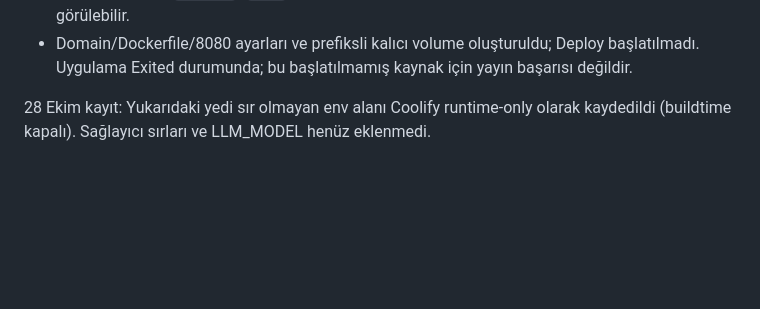
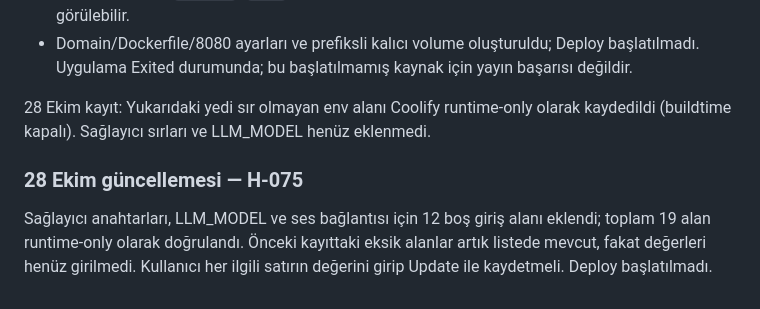
Before and after one commit to baadir/tastetrip, a Markdown page: docs/COOLIFY_TASTETRIP_PLAN.md, the part around the change. GitHub-like rendering; blank space fills up the shorter version.

```diff
--- a/docs/COOLIFY_TASTETRIP_PLAN.md
+++ b/docs/COOLIFY_TASTETRIP_PLAN.md
@@ -63,3 +63,7 @@ Mevcut 119 birim test geçti ve yükleme öncesi dosya listesi mevcut yerel API
 - Domain/Dockerfile/8080 ayarları ve prefiksli kalıcı volume oluşturuldu; Deploy başlatılmadı. Uygulama Exited durumunda; bu başlatılmamış kaynak için yayın başarısı değildir.
 
 28 Ekim kayıt: Yukarıdaki yedi sır olmayan env alanı Coolify runtime-only olarak kaydedildi (buildtime kapalı). Sağlayıcı sırları ve LLM_MODEL henüz eklenmedi.
+
+
+### 28 Ekim güncellemesi — H-075
+Sağlayıcı anahtarları, LLM_MODEL ve ses bağlantısı için 12 boş giriş alanı eklendi; toplam 19 alan runtime-only olarak doğrulandı. Önceki kayıttaki eksik alanlar artık listede mevcut, fakat değerleri henüz girilmedi. Kullanıcı her ilgili satırın değerini girip Update ile kaydetmeli. Deploy başlatılmadı.
```
Also changed, not shown: PROJECT_HISTORY.md (+7 -0 lines), Starthere.md (+2 -0 lines).
